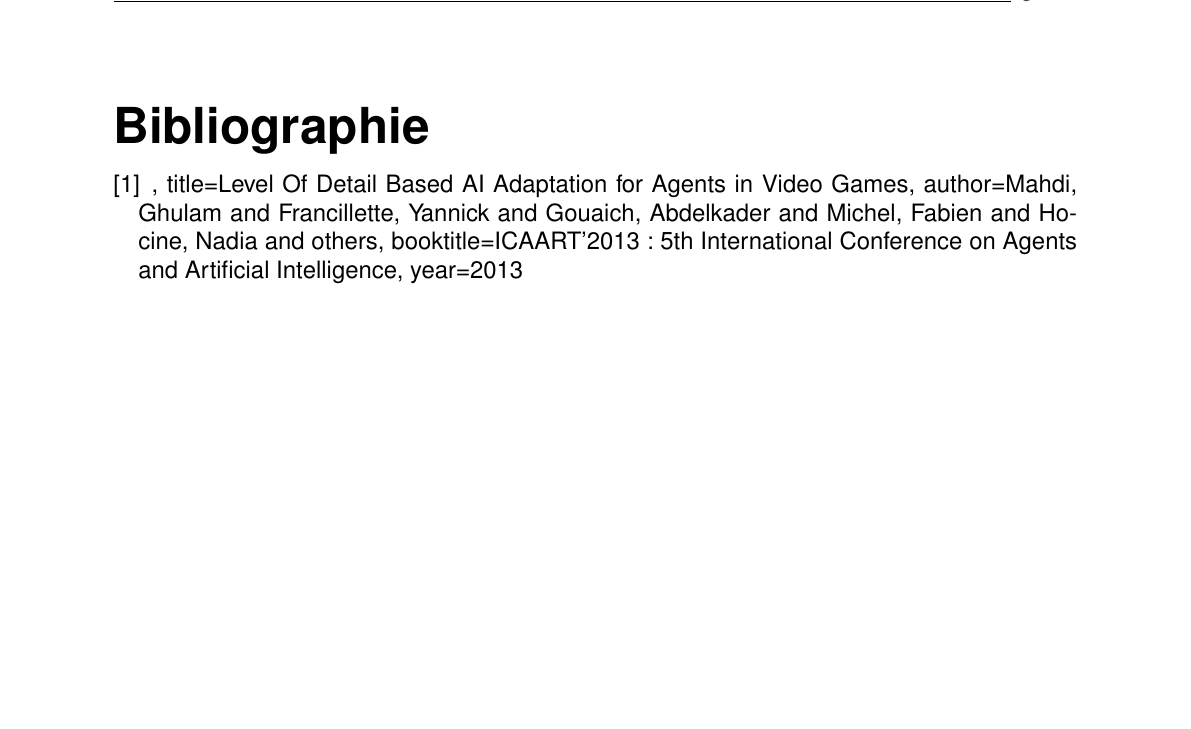
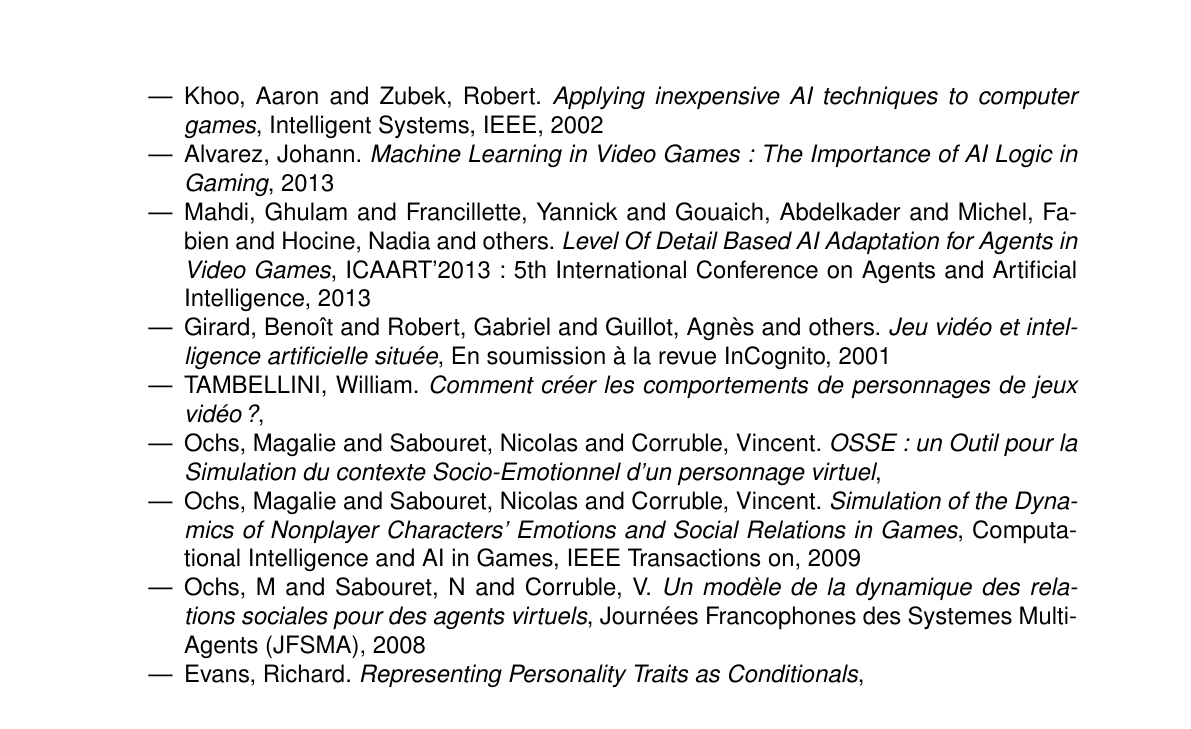
Before and after one commit to gordsellar/rpg, a LaTeX document (bibliographie/bibliographieIA.tex): part of page 15 of 15 before the commit and part of page 14 of 14 after it, cut at the place of the change. Compiled offline with pdfLaTeX; a LaTeX package or settings file that is missing is left out.

Commit message:
ajout partie articles consultés IA

```diff
--- a/bibliographie/bibliographieIA.tex
+++ b/bibliographie/bibliographieIA.tex
@@ -146,15 +146,59 @@ En effet, un monde où les agents intéragiraient les uns envers les autres auto
 \endgroup
 
 \chapter{Liste des articles consultés}
-\begin{thebibliography}{}
-\bibitem{mahdi2013level},
-  title={Level Of Detail Based AI Adaptation for Agents in Video Games},
-  author={Mahdi, Ghulam and Francillette, Yannick and Gouaich, Abdelkader and Michel, Fabien and Hocine, Nadia and others},
-  booktitle={ICAART'2013: 5th International Conference on Agents and Artificial Intelligence},
-  year={2013}
-}
+\begin{itemize}
 
-\end{thebibliography}
+\item Khoo, Aaron and Zubek, Robert.
+  \textsl{Applying inexpensive AI techniques to computer games},
+  Intelligent Systems, IEEE,
+2002
+
+
+\item Alvarez, Johann.
+  \textsl{Machine Learning in Video Games: The Importance of AI Logic in Gaming},
+  2013
+
+
+\item Mahdi, Ghulam and Francillette, Yannick and Gouaich, Abdelkader and Michel, Fabien and Hocine, Nadia and others.
+  \textsl{Level Of Detail Based AI Adaptation for Agents in Video Games},
+  ICAART'2013: 5th International Conference on Agents and Artificial Intelligence,
+  2013
+
+
+\item Girard, Beno{\^\i}t and Robert, Gabriel and Guillot, Agn{\`e}s and others.
+  \textsl{Jeu vid{\'e}o et intelligence artificielle situ{\'e}e},
+  En soumission {\`a} la revue InCognito,
+  2001
+
+
+\item TAMBELLINI, William.
+  \textsl{Comment cr{\'e}er les comportements de personnages de jeux vid{\'e}o?},
+
+
+
+\item Ochs, Magalie and Sabouret, Nicolas and Corruble, Vincent.
+  \textsl{OSSE: un Outil pour la Simulation du contexte Socio-Emotionnel d’un personnage virtuel},
+
+
+
+\item Ochs, Magalie and Sabouret, Nicolas and Corruble, Vincent.
+  \textsl{Simulation of the Dynamics of Nonplayer Characters' Emotions and Social Relations in Games},
+  Computational Intelligence and AI in Games, IEEE Transactions on,
+  2009
+
+
+\item Ochs, M and Sabouret, N and Corruble, V.
+  \textsl{Un mod{\`e}le de la dynamique des relations sociales pour des agents virtuels},
+  Journ{\'e}es Francophones des Systemes Multi-Agents (JFSMA),
+  2008
+
+
+\item Evans, Richard.
+  \textsl{Representing Personality Traits as Conditionals},
+
+
+\end{itemize}
+
 
 
 \end{document}
```
